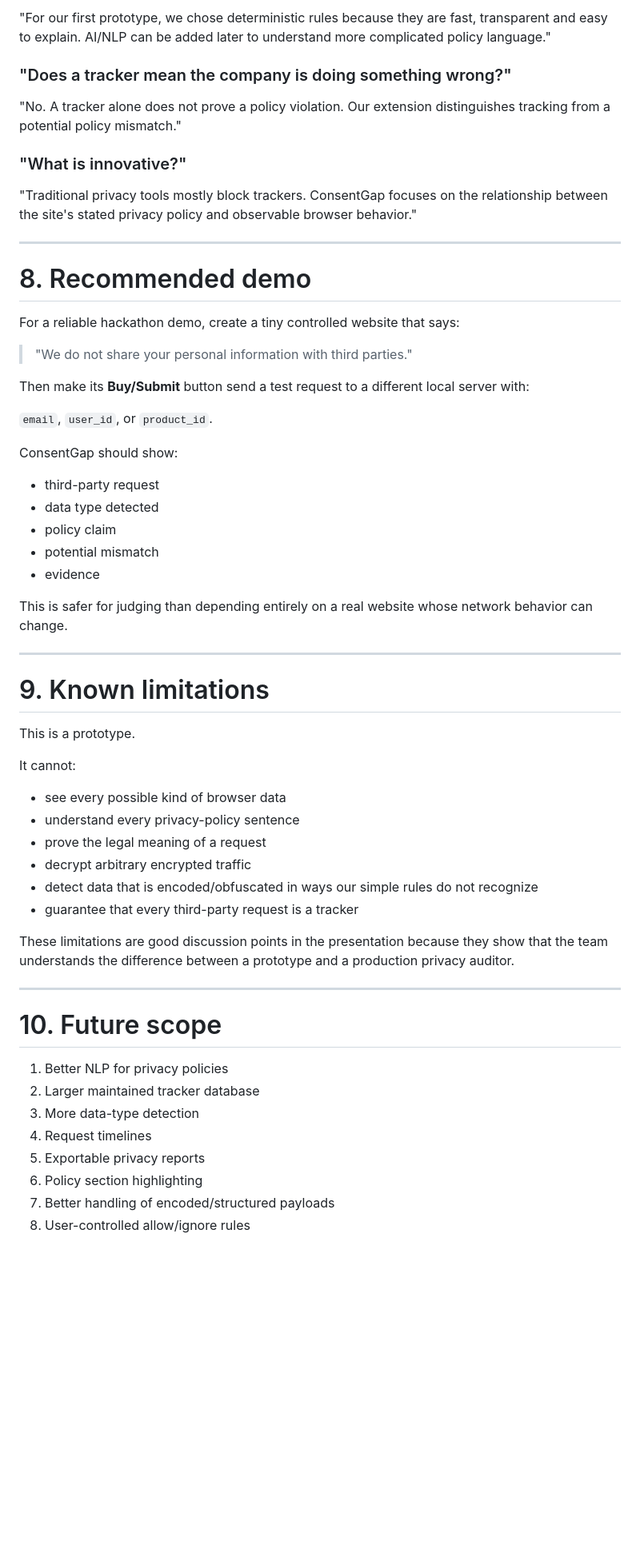
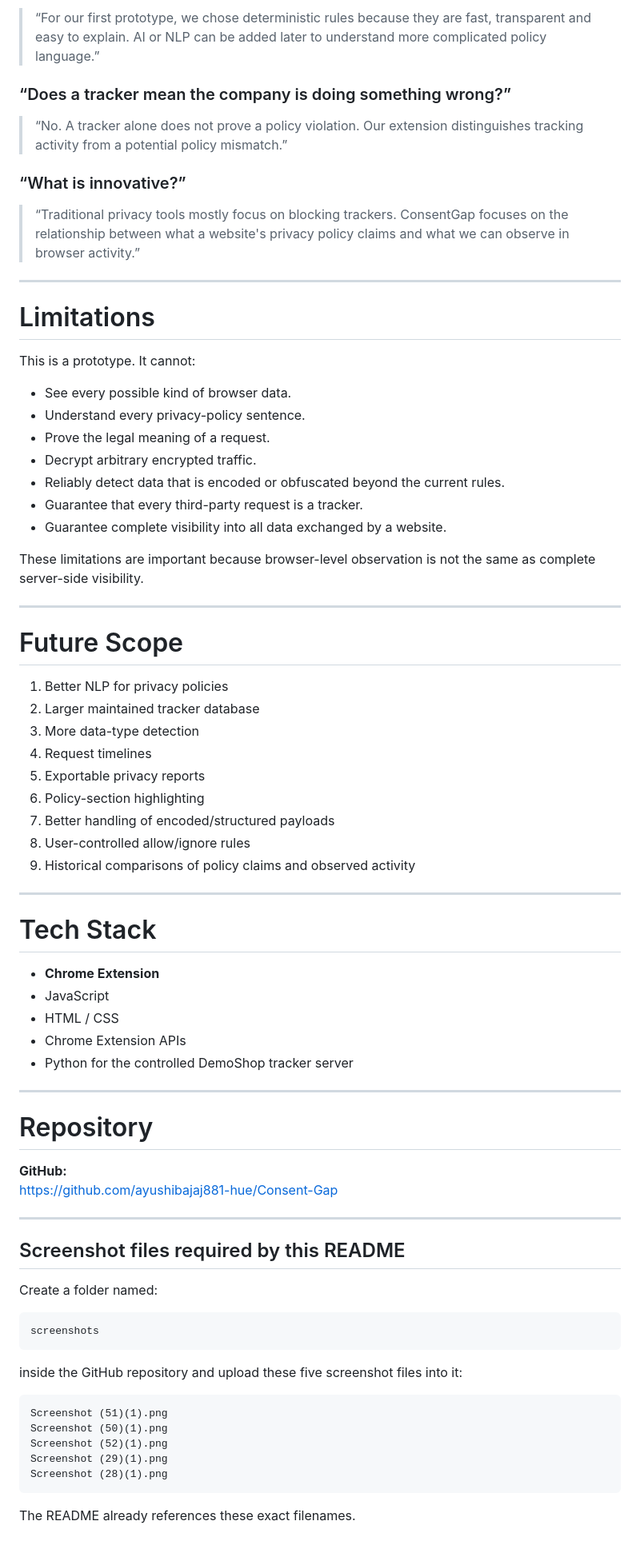
Before and after one commit to ayushibajaj881-hue/Consent-Gap, a Markdown page: README.md, the part around one of its changes. Shown at 80% size. GitHub-like rendering; blank space fills up the shorter version.

````diff
--- a/README.md
+++ b/README.md
@@ -189,61 +330,79 @@ After changing extension code, click Chrome's **Reload** button for ConsentGap o
 
-"For our first prototype, we chose deterministic rules because they are fast, transparent and easy to explain. AI/NLP can be added later to understand more complicated policy language."
+> “For our first prototype, we chose deterministic rules because they are fast, transparent and easy to explain. AI or NLP can be added later to understand more complicated policy language.”
 
-### "Does a tracker mean the company is doing something wrong?"
+### “Does a tracker mean the company is doing something wrong?”
 
-"No. A tracker alone does not prove a policy violation. Our extension distinguishes tracking from a potential policy mismatch."
+> “No. A tracker alone does not prove a policy violation. Our extension distinguishes tracking activity from a potential policy mismatch.”
 
-### "What is innovative?"
+### “What is innovative?”
 
-"Traditional privacy tools mostly block trackers. ConsentGap focuses on the relationship between the site's stated privacy policy and observable browser behavior."
+> “Traditional privacy tools mostly focus on blocking trackers. ConsentGap focuses on the relationship between what a website's privacy policy claims and what we can observe in browser activity.”
 
 ---
 
-# 8. Recommended demo
+# Limitations
 
-For a reliable hackathon demo, create a tiny controlled website that says:
+This is a prototype. It cannot:
 
-> "We do not share your personal information with third parties."
+- See every possible kind of browser data.
+- Understand every privacy-policy sentence.
+- Prove the legal meaning of a request.
+- Decrypt arbitrary encrypted traffic.
+- Reliably detect data that is encoded or obfuscated beyond the current rules.
+- Guarantee that every third-party request is a tracker.
+- Guarantee complete visibility into all data exchanged by a website.
 
-Then make its **Buy/Submit** button send a test request to a different local server with:
-
-`email`, `user_id`, or `product_id`.
-
-ConsentGap should show:
-
-- third-party request
-- data type detected
-- policy claim
-- potential mismatch
-- evidence
-
-This is safer for judging than depending entirely on a real website whose network behavior can change.
+These limitations are important because browser-level observation is not the same as complete server-side visibility.
 
 ---
 
-# 9. Known limitations
-
-This is a prototype.
-
-It cannot:
-- see every possible kind of browser data
-- understand every privacy-policy sentence
-- prove the legal meaning of a request
-- decrypt arbitrary encrypted traffic
-- detect data that is encoded/obfuscated in ways our simple rules do not recognize
-- guarantee that every third-party request is a tracker
-
-These limitations are good discussion points in the presentation because they show that the team understands the difference between a prototype and a production privacy auditor.
-
----
-
-# 10. Future scope
+# Future Scope
 
 1. Better NLP for privacy policies
 2. Larger maintained tracker database
 3. More data-type detection
 4. Request timelines
 5. Exportable privacy reports
-6. Policy section highlighting
+6. Policy-section highlighting
 7. Better handling of encoded/structured payloads
 8. User-controlled allow/ignore rules
+9. Historical comparisons of policy claims and observed activity
+
+---
+
+# Tech Stack
+
+- **Chrome Extension**
+- JavaScript
+- HTML / CSS
+- Chrome Extension APIs
+- Python for the controlled DemoShop tracker server
+
+---
+
+# Repository
+
+**GitHub:**
+https://github.com/ayushibajaj881-hue/Consent-Gap
+
+---
+
+## Screenshot files required by this README
+
+Create a folder named:
+
+```text
+screenshots
+```
+
+inside the GitHub repository and upload these five screenshot files into it:
+
+```text
+Screenshot (51)(1).png
+Screenshot (50)(1).png
+Screenshot (52)(1).png
+Screenshot (29)(1).png
+Screenshot (28)(1).png
+```
+
+The README already references these exact filenames.
````
Also changed, not shown: other parts of README.md (+266 -125 lines).
